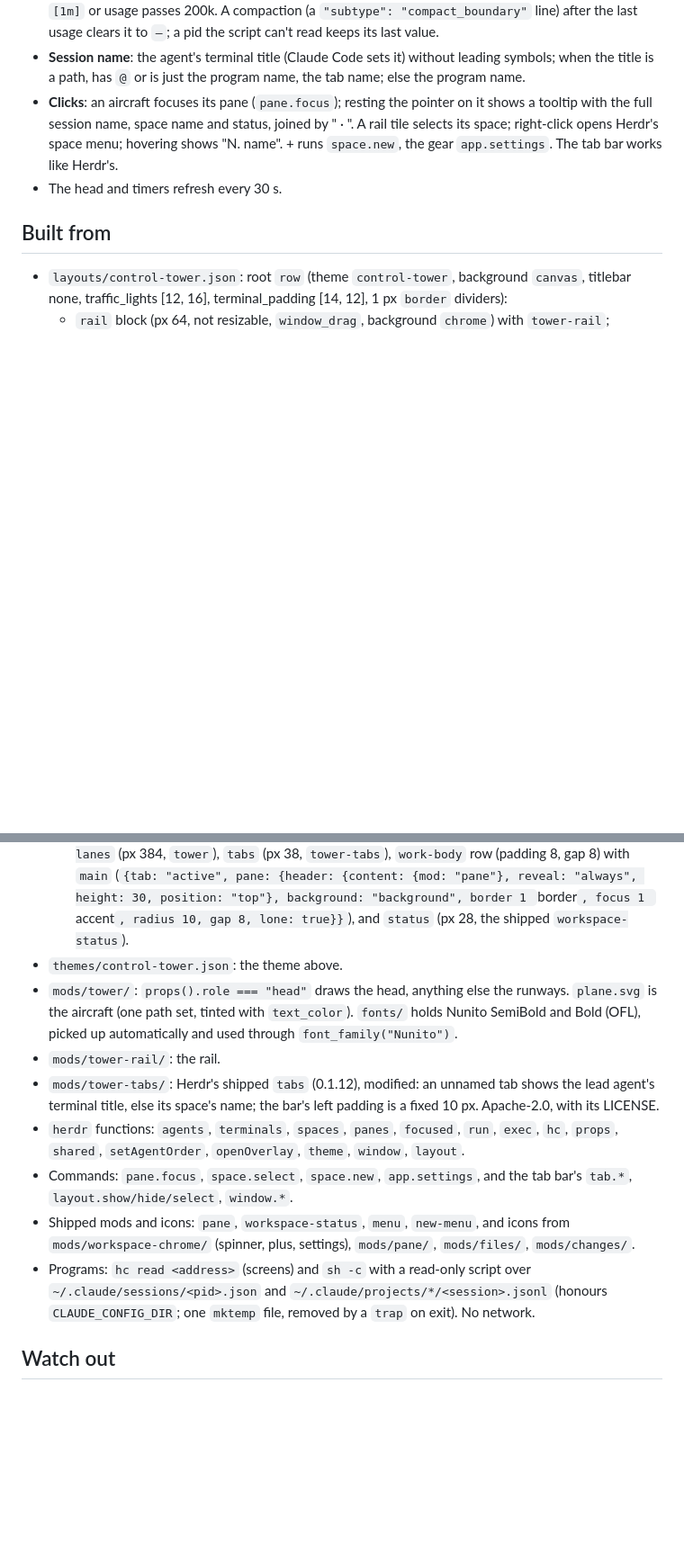
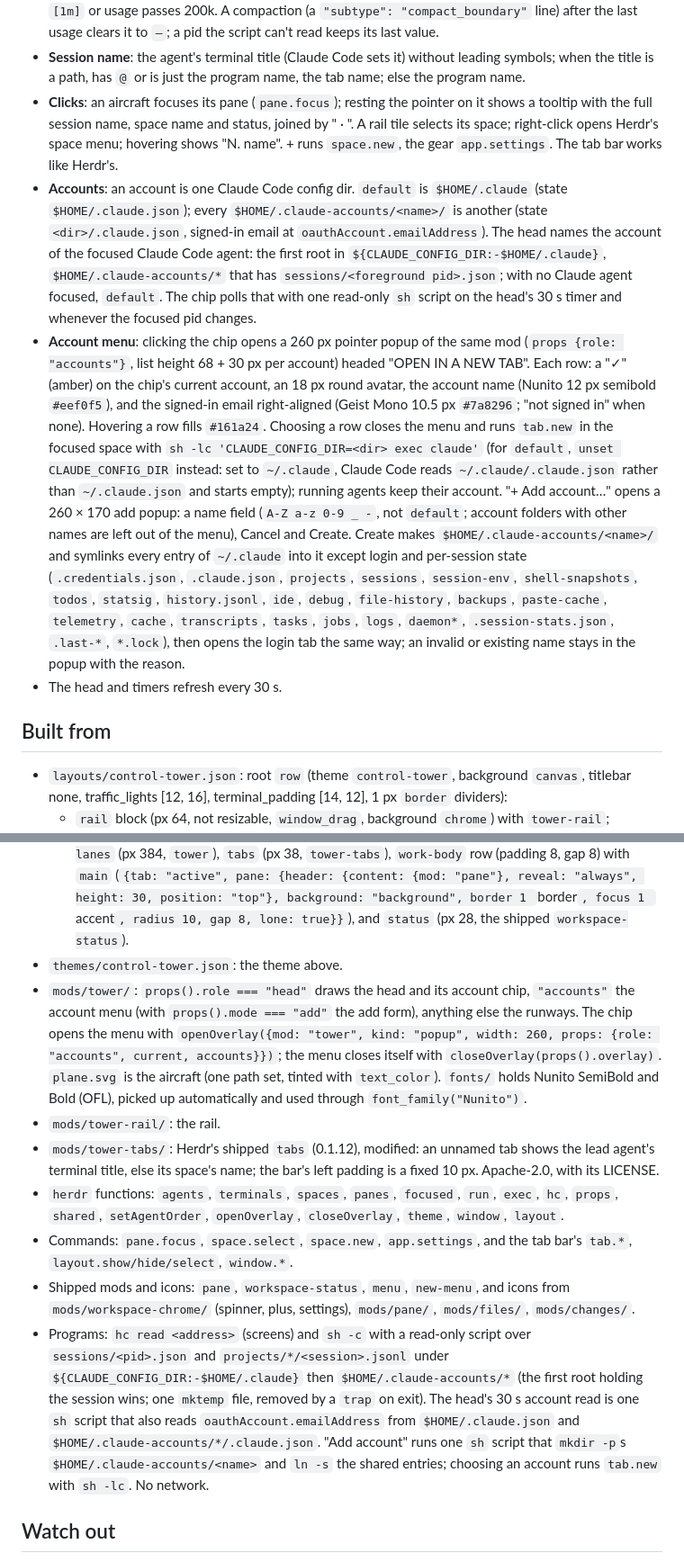
Before and after one commit to lcalmsky/herdr-control-tower, a Markdown page: RECIPE.md, 2 parts joined by grey strips. Shown at 90% size. Rendered like a GitHub page; blank space fills up the shorter version.

```diff
--- a/RECIPE.md
+++ b/RECIPE.md
@@ -33,6 +33,8 @@ Left to right, then top to bottom:
 - **Context**: every 10 s, for local Claude Code agents, the newest assistant usage in the agent's own transcript (input + cache creation + cache read + output) against 200k, or 1M when the model name has `[1m]` or usage passes 200k. A compaction (a `"subtype": "compact_boundary"` line) after the last usage clears it to `–`; a pid the script can't read keeps its last value.
 - **Session name**: the agent's terminal title (Claude Code sets it) without leading symbols; when the title is a path, has `@` or is just the program name, the tab name; else the program name.
 - **Clicks**: an aircraft focuses its pane (`pane.focus`); resting the pointer on it shows a tooltip with the full session name, space name and status, joined by " · ". A rail tile selects its space; right-click opens Herdr's space menu; hovering shows "N. name". + runs `space.new`, the gear `app.settings`. The tab bar works like Herdr's.
+- **Accounts**: an account is one Claude Code config dir. `default` is `$HOME/.claude` (state `$HOME/.claude.json`); every `$HOME/.claude-accounts/<name>/` is another (state `<dir>/.claude.json`, signed-in email at `oauthAccount.emailAddress`). The head names the account of the focused Claude Code agent: the first root in `${CLAUDE_CONFIG_DIR:-$HOME/.claude}`, `$HOME/.claude-accounts/*` that has `sessions/<foreground pid>.json`; with no Claude agent focused, `default`. The chip polls that with one read-only `sh` script on the head's 30 s timer and whenever the focused pid changes.
+- **Account menu**: clicking the chip opens a 260 px pointer popup of the same mod (`props {role: "accounts"}`, list height 68 + 30 px per account) headed "OPEN IN A NEW TAB". Each row: a "✓" (amber) on the chip's current account, an 18 px round avatar, the account name (Nunito 12 px semibold `#eef0f5`), and the signed-in email right-aligned (Geist Mono 10.5 px `#7a8296`; "not signed in" when none). Hovering a row fills `#161a24`. Choosing a row closes the menu and runs `tab.new` in the focused space with `sh -lc 'CLAUDE_CONFIG_DIR=<dir> exec claude'` (for `default`, `unset CLAUDE_CONFIG_DIR` instead: set to `~/.claude`, Claude Code reads `~/.claude/.claude.json` rather than `~/.claude.json` and starts empty); running agents keep their account. "+ Add account…" opens a 260 × 170 add popup: a name field (`A-Z a-z 0-9 _ -`, not `default`; account folders with other names are left out of the menu), Cancel and Create. Create makes `$HOME/.claude-accounts/<name>/` and symlinks every entry of `~/.claude` into it except login and per-session state (`.credentials.json`, `.claude.json`, `projects`, `sessions`, `session-env`, `shell-snapshots`, `todos`, `statsig`, `history.jsonl`, `ide`, `debug`, `file-history`, `backups`, `paste-cache`, `telemetry`, `cache`, `transcripts`, `tasks`, `jobs`, `logs`, `daemon*`, `.session-stats.json`, `.last-*`, `*.lock`), then opens the login tab the same way; an invalid or existing name stays in the popup with the reason.
 - The head and timers refresh every 30 s.
 
 ## Built from
@@ -41,13 +43,13 @@ Left to right, then top to bottom:
   - `rail` block (px 64, not resizable, `window_drag`, background `chrome`) with `tower-rail`;
   - `work` column: `tower-head` (px 44, `window_drag`, `tower` with props `{role: "head"}`), `tower-lanes` (px 384, `tower`), `tabs` (px 38, `tower-tabs`), `work-body` row (padding 8, gap 8) with `main` (`{tab: "active", pane: {header: {content: {mod: "pane"}, reveal: "always", height: 30, position: "top"}, background: "background", border 1 `border`, focus 1 `accent`, radius 10, gap 8, lone: true}}`), and `status` (px 28, the shipped `workspace-status`).
 - `themes/control-tower.json`: the theme above.
-- `mods/tower/`: `props().role === "head"` draws the head, anything else the runways. `plane.svg` is the aircraft (one path set, tinted with `text_color`). `fonts/` holds Nunito SemiBold and Bold (OFL), picked up automatically and used through `font_family("Nunito")`.
+- `mods/tower/`: `props().role === "head"` draws the head and its account chip, `"accounts"` the account menu (with `props().mode === "add"` the add form), anything else the runways. The chip opens the menu with `openOverlay({mod: "tower", kind: "popup", width: 260, props: {role: "accounts", current, accounts}})`; the menu closes itself with `closeOverlay(props().overlay)`. `plane.svg` is the aircraft (one path set, tinted with `text_color`). `fonts/` holds Nunito SemiBold and Bold (OFL), picked up automatically and used through `font_family("Nunito")`.
 - `mods/tower-rail/`: the rail.
 - `mods/tower-tabs/`: Herdr's shipped `tabs` (0.1.12), modified: an unnamed tab shows the lead agent's terminal title, else its space's name; the bar's left padding is a fixed 10 px. Apache-2.0, with its LICENSE.
-- `herdr` functions: `agents`, `terminals`, `spaces`, `panes`, `focused`, `run`, `exec`, `hc`, `props`, `shared`, `setAgentOrder`, `openOverlay`, `theme`, `window`, `layout`.
+- `herdr` functions: `agents`, `terminals`, `spaces`, `panes`, `focused`, `run`, `exec`, `hc`, `props`, `shared`, `setAgentOrder`, `openOverlay`, `closeOverlay`, `theme`, `window`, `layout`.
 - Commands: `pane.focus`, `space.select`, `space.new`, `app.settings`, and the tab bar's `tab.*`, `layout.show/hide/select`, `window.*`.
 - Shipped mods and icons: `pane`, `workspace-status`, `menu`, `new-menu`, and icons from `mods/workspace-chrome/` (spinner, plus, settings), `mods/pane/`, `mods/files/`, `mods/changes/`.
-- Programs: `hc read <address>` (screens) and `sh -c` with a read-only script over `~/.claude/sessions/<pid>.json` and `~/.claude/projects/*/<session>.jsonl` (honours `CLAUDE_CONFIG_DIR`; one `mktemp` file, removed by a `trap` on exit). No network.
+- Programs: `hc read <address>` (screens) and `sh -c` with a read-only script over `sessions/<pid>.json` and `projects/*/<session>.jsonl` under `${CLAUDE_CONFIG_DIR:-$HOME/.claude}` then `$HOME/.claude-accounts/*` (the first root holding the session wins; one `mktemp` file, removed by a `trap` on exit). The head's 30 s account read is one `sh` script that also reads `oauthAccount.emailAddress` from `$HOME/.claude.json` and `$HOME/.claude-accounts/*/.claude.json`. "Add account" runs one `sh` script that `mkdir -p`s `$HOME/.claude-accounts/<name>` and `ln -s` the shared entries; choosing an account runs `tab.new` with `sh -lc`. No network.
 
 ## Watch out
 
```
Also changed, not shown: other parts of RECIPE.md (+2 -1 lines), README.md (+3 -1 lines), demo.gif, preview.png, 2 other files.
